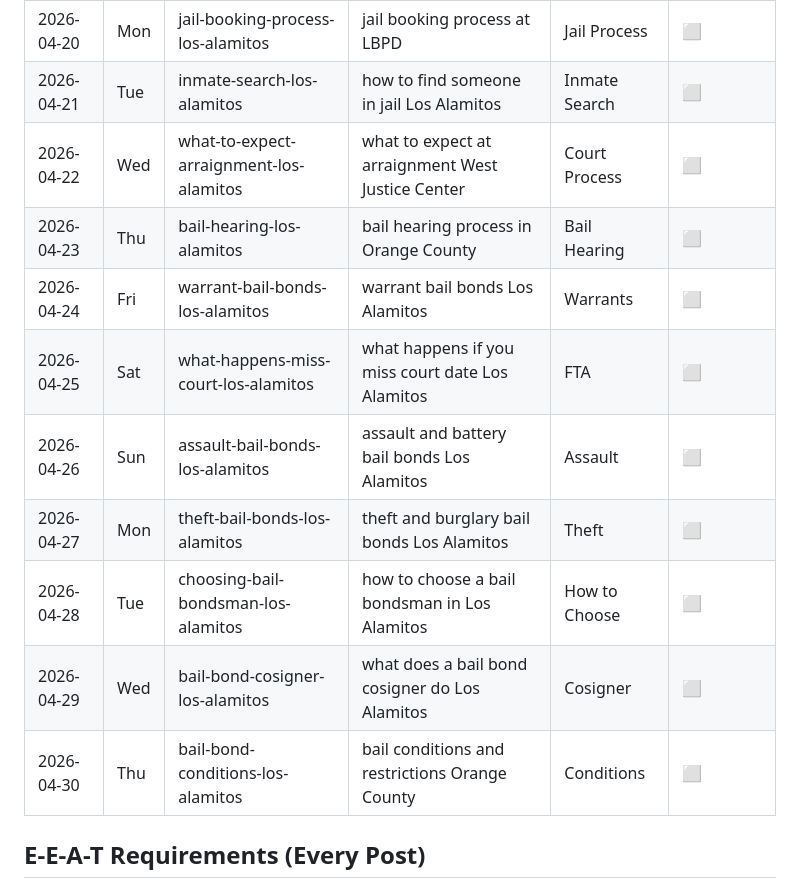
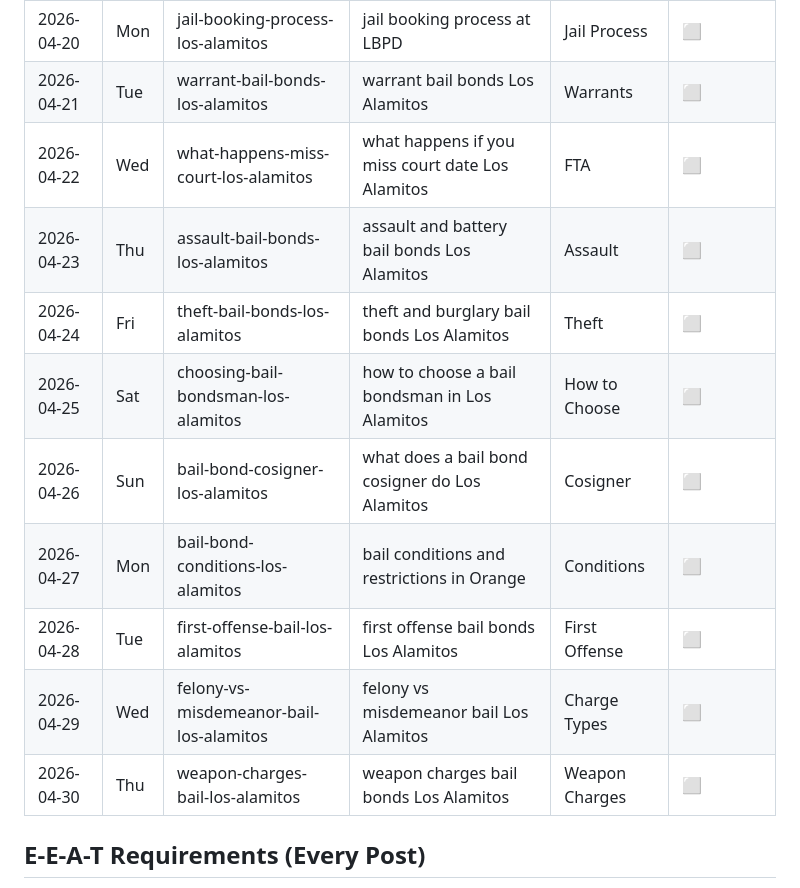
Before and after one commit to vitalradarai-source/losalamitosbailbond, a Markdown page: blogs/april-calendar.md, the part around the change. Rendered like a GitHub page.

Commit message:
seo: stagger Apr 21-30 calendar (doorway-page risk mitigation)
Co-Authored-By: Claude Opus 4.7 <noreply@anthropic.com>

```diff
--- a/blogs/april-calendar.md
+++ b/blogs/april-calendar.md
@@ -33,16 +33,16 @@
 | 2026-04-18 | Sat | bail-bond-cost-los-alamitos | how much does a bail bondsman charge in Los Alamitos | Costs | ⬜ |
 | 2026-04-19 | Sun | bail-bond-payment-plan-los-alamitos | bail bond payment plan Los Alamitos | Payment Plans | ⬜ |
 | 2026-04-20 | Mon | jail-booking-process-los-alamitos | jail booking process at LBPD | Jail Process | ⬜ |
-| 2026-04-21 | Tue | inmate-search-los-alamitos | how to find someone in jail Los Alamitos | Inmate Search | ⬜ |
-| 2026-04-22 | Wed | what-to-expect-arraignment-los-alamitos | what to expect at arraignment West Justice Center | Court Process | ⬜ |
-| 2026-04-23 | Thu | bail-hearing-los-alamitos | bail hearing process in Orange County | Bail Hearing | ⬜ |
-| 2026-04-24 | Fri | warrant-bail-bonds-los-alamitos | warrant bail bonds Los Alamitos | Warrants | ⬜ |
-| 2026-04-25 | Sat | what-happens-miss-court-los-alamitos | what happens if you miss court date Los Alamitos | FTA | ⬜ |
-| 2026-04-26 | Sun | assault-bail-bonds-los-alamitos | assault and battery bail bonds Los Alamitos | Assault | ⬜ |
-| 2026-04-27 | Mon | theft-bail-bonds-los-alamitos | theft and burglary bail bonds Los Alamitos | Theft | ⬜ |
-| 2026-04-28 | Tue | choosing-bail-bondsman-los-alamitos | how to choose a bail bondsman in Los Alamitos | How to Choose | ⬜ |
-| 2026-04-29 | Wed | bail-bond-cosigner-los-alamitos | what does a bail bond cosigner do Los Alamitos | Cosigner | ⬜ |
-| 2026-04-30 | Thu | bail-bond-conditions-los-alamitos | bail conditions and restrictions Orange County | Conditions | ⬜ |
+| 2026-04-21 | Tue | warrant-bail-bonds-los-alamitos | warrant bail bonds Los Alamitos | Warrants | ⬜ |
+| 2026-04-22 | Wed | what-happens-miss-court-los-alamitos | what happens if you miss court date Los Alamitos | FTA | ⬜ |
+| 2026-04-23 | Thu | assault-bail-bonds-los-alamitos | assault and battery bail bonds Los Alamitos | Assault | ⬜ |
+| 2026-04-24 | Fri | theft-bail-bonds-los-alamitos | theft and burglary bail bonds Los Alamitos | Theft | ⬜ |
+| 2026-04-25 | Sat | choosing-bail-bondsman-los-alamitos | how to choose a bail bondsman in Los Alamitos | How to Choose | ⬜ |
+| 2026-04-26 | Sun | bail-bond-cosigner-los-alamitos | what does a bail bond cosigner do Los Alamitos | Cosigner | ⬜ |
+| 2026-04-27 | Mon | bail-bond-conditions-los-alamitos | bail conditions and restrictions in Orange | Conditions | ⬜ |
+| 2026-04-28 | Tue | first-offense-bail-los-alamitos | first offense bail bonds Los Alamitos | First Offense | ⬜ |
+| 2026-04-29 | Wed | felony-vs-misdemeanor-bail-los-alamitos | felony vs misdemeanor bail Los Alamitos | Charge Types | ⬜ |
+| 2026-04-30 | Thu | weapon-charges-bail-los-alamitos | weapon charges bail bonds Los Alamitos | Weapon Charges | ⬜ |
 
 ## E-E-A-T Requirements (Every Post)
 - Licensed bondsman perspective (Sean Plotkin, License #1K06080)
```
